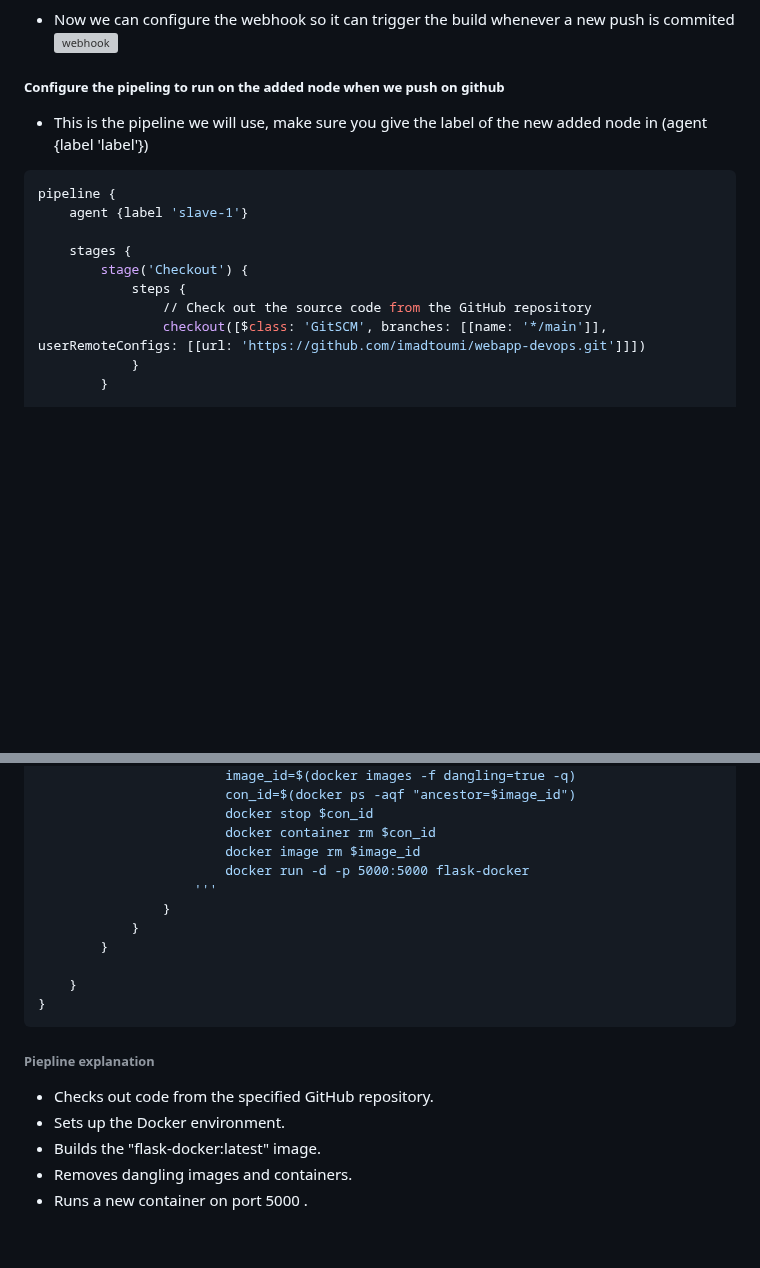
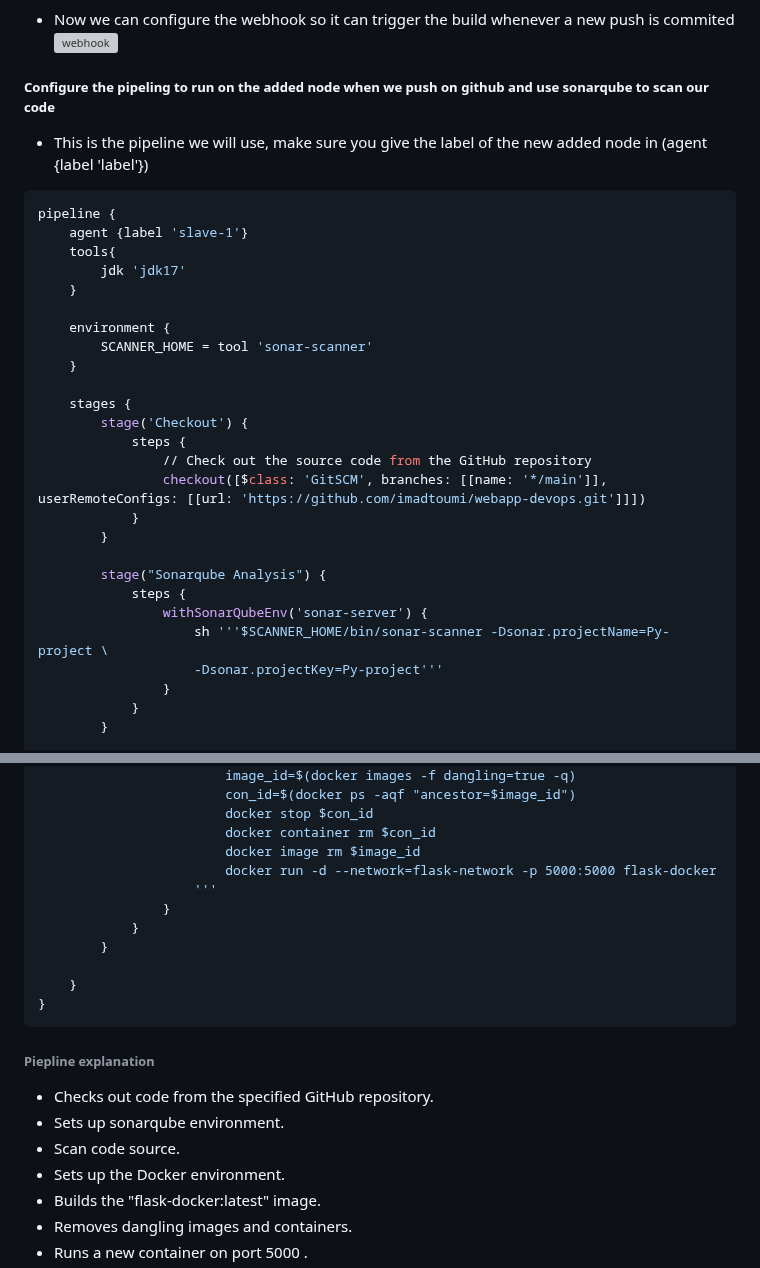
Before and after one commit to imadtoumi/webapp-devops, a Markdown page: README.md, 2 parts joined by grey strips. GitHub-like rendering; blank space fills up the shorter version; grey boxes are pictures that could not be loaded.

````diff
--- a/README.md
+++ b/README.md
@@ -212,17 +212,33 @@ Yes siir it works. </br>
 - Now we can configure the webhook so it can trigger the build whenever a new push is commited
 ![webhook](https://github.com/imadtoumi/webapp-devops/assets/41326066/be0e689e-7079-4585-b276-a4dca6b338b4)
 
-##### Configure the pipeling to run on the added node when we push on github
+##### Configure the pipeling to run on the added node when we push on github and use sonarqube to scan our code
 - This is the pipeline we will use, make sure you give the label of the new added node in (agent {label 'label'})
 ```python
 pipeline {
     agent {label 'slave-1'}
+    tools{
+        jdk 'jdk17'
+    }
+
+    environment {
+        SCANNER_HOME = tool 'sonar-scanner'
+    }
 
     stages {
         stage('Checkout') {
             steps {
                 // Check out the source code from the GitHub repository
                 checkout([$class: 'GitSCM', branches: [[name: '*/main']], userRemoteConfigs: [[url: 'https://github.com/imadtoumi/webapp-devops.git']]])
+            }
+        }
+
+        stage("Sonarqube Analysis") {
+            steps {
+                withSonarQubeEnv('sonar-server') {
+                    sh '''$SCANNER_HOME/bin/sonar-scanner -Dsonar.projectName=Py-project \
+                    -Dsonar.projectKey=Py-project'''
+                }
             }
         }
 
@@ -246,7 +262,7 @@ pipeline {
                         docker stop $con_id
                         docker container rm $con_id
                         docker image rm $image_id
-                        docker run -d -p 5000:5000 flask-docker
+                        docker run -d --network=flask-network -p 5000:5000 flask-docker
                     '''
                 }
             }
@@ -257,6 +273,8 @@ pipeline {
 ```
 ###### Piepline explanation
 - Checks out code from the specified GitHub repository. </br>
+- Sets up sonarqube environment. </br>
+- Scan code source. </br>
 - Sets up the Docker environment. </br>
 - Builds the "flask-docker:latest" image. </br>
 - Removes dangling images and containers. </br>
````
